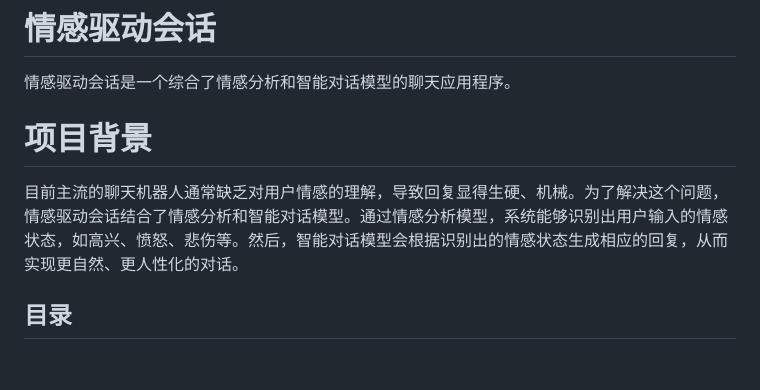
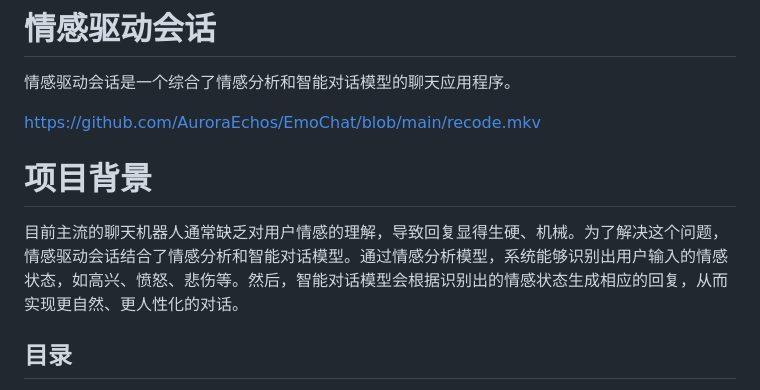
Before and after one commit to AuroraEchos/EmoChat, a Markdown page: README.md, the part around the change. Rendered like a GitHub page; blank space fills up the shorter version.

```diff
--- a/README.md
+++ b/README.md
@@ -2,8 +2,12 @@
 
 情感驱动会话是一个综合了情感分析和智能对话模型的聊天应用程序。
 
+https://github.com/AuroraEchos/EmoChat/blob/main/recode.mkv
+
 # 项目背景
 目前主流的聊天机器人通常缺乏对用户情感的理解，导致回复显得生硬、机械。为了解决这个问题，情感驱动会话结合了情感分析和智能对话模型。通过情感分析模型，系统能够识别出用户输入的情感状态，如高兴、愤怒、悲伤等。然后，智能对话模型会根据识别出的情感状态生成相应的回复，从而实现更自然、更人性化的对话。
+
+
 
 ## 目录
 
```
